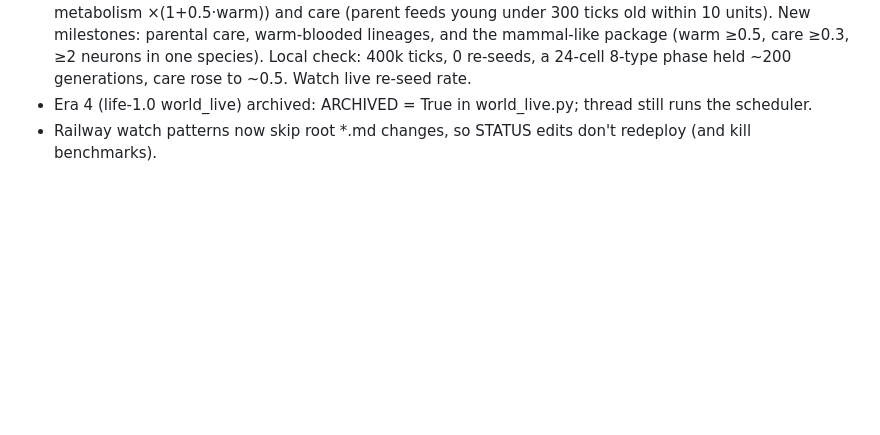
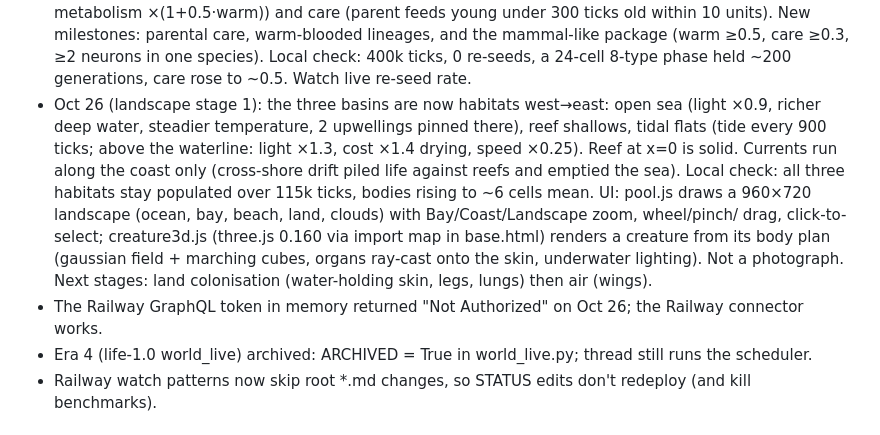
Before and after one commit to noelwiggins/oedio, a Markdown page: STATUS.md, the part around the change. GitHub-like rendering; blank space fills up the shorter version.

Commit message:
STATUS: landscape stage 1
Co-Authored-By: Claude Opus 5.5 <noreply@anthropic.com>
Claude-Session: https://claude.ai/code/session_013x5qAtNySt6iSPgmrefWo4

```diff
--- a/STATUS.md
+++ b/STATUS.md
@@ -31,6 +31,16 @@ Last updated: 2026-10-14
   (parent feeds young under 300 ticks old within 10 units). New milestones: parental care, warm-blooded lineages,
   and the mammal-like package (warm ≥0.5, care ≥0.3, ≥2 neurons in one species). Local check: 400k ticks, 0
   re-seeds, a 24-cell 8-type phase held ~200 generations, care rose to ~0.5. Watch live re-seed rate.
+- Oct 26 (landscape stage 1): the three basins are now habitats west→east: open sea (light ×0.9, richer deep
+  water, steadier temperature, 2 upwellings pinned there), reef shallows, tidal flats (tide every 900 ticks; above
+  the waterline: light ×1.3, cost ×1.4 drying, speed ×0.25). Reef at x=0 is solid. Currents run along the coast
+  only (cross-shore drift piled life against reefs and emptied the sea). Local check: all three habitats stay
+  populated over 115k ticks, bodies rising to ~6 cells mean.
+  UI: pool.js draws a 960×720 landscape (ocean, bay, beach, land, clouds) with Bay/Coast/Landscape zoom, wheel/pinch/
+  drag, click-to-select; creature3d.js (three.js 0.160 via import map in base.html) renders a creature from its body
+  plan (gaussian field + marching cubes, organs ray-cast onto the skin, underwater lighting). Not a photograph.
+  Next stages: land colonisation (water-holding skin, legs, lungs) then air (wings).
+- The Railway GraphQL token in memory returned "Not Authorized" on Oct 26; the Railway connector works.
 - Era 4 (life-1.0 world_live) archived: ARCHIVED = True in world_live.py; thread still runs the scheduler.
 - Railway watch patterns now skip root *.md changes, so STATUS edits don't redeploy (and kill benchmarks).
 
```
